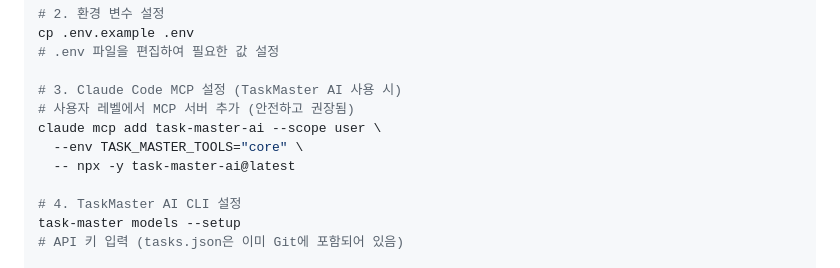
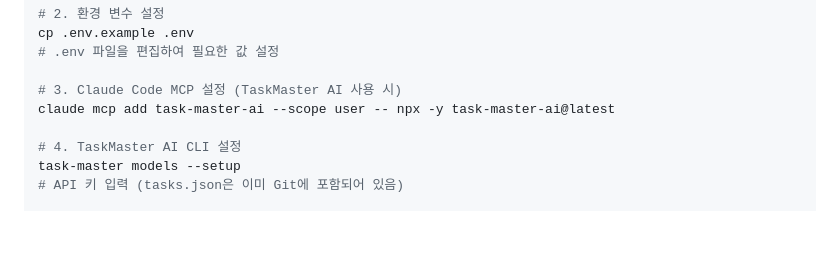
Before and after one commit to kitekjk/lms-demo, a Markdown page: README.md, the part around the change. Drawn GitHub-style; blank space fills up the shorter version.

Commit message:
docs: update Claude Code MCP setup command to simplified version
불필요한 --env 플래그 제거, 간결한 한 줄 명령어로 업데이트

Co-Authored-By: Claude Sonnet 4.5 <noreply@anthropic.com>

```diff
--- a/README.md
+++ b/README.md
@@ -194,10 +194,7 @@ cp .env.example .env
 # .env 파일을 편집하여 필요한 값 설정
 
 # 3. Claude Code MCP 설정 (TaskMaster AI 사용 시)
-# 사용자 레벨에서 MCP 서버 추가 (안전하고 권장됨)
-claude mcp add task-master-ai --scope user \
-  --env TASK_MASTER_TOOLS="core" \
-  -- npx -y task-master-ai@latest
+claude mcp add task-master-ai --scope user -- npx -y task-master-ai@latest
 
 # 4. TaskMaster AI CLI 설정
 task-master models --setup
```
